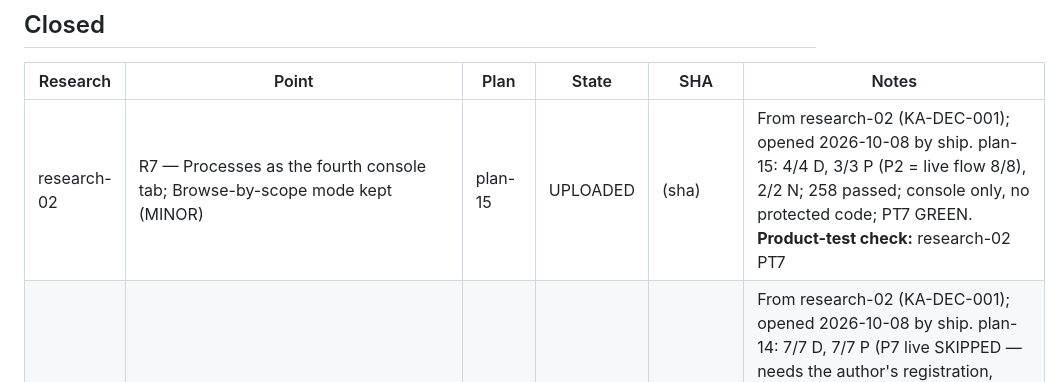
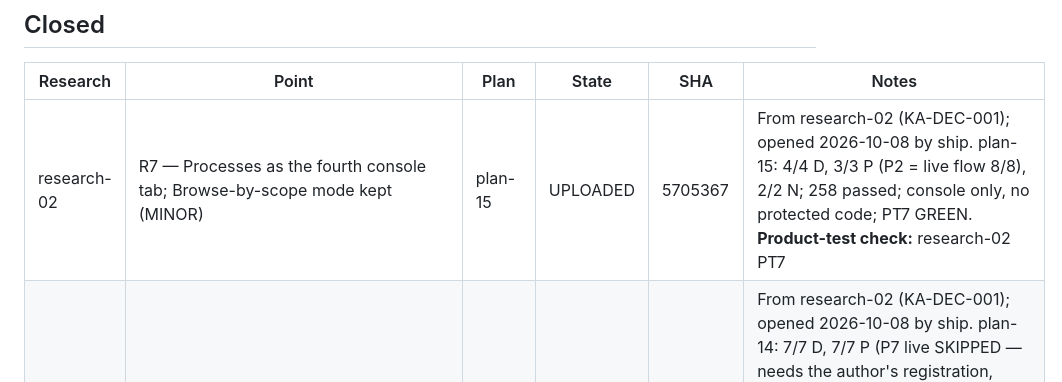
Before and after one commit to pankajkamble75/ka, a Markdown page: docs/trackers/RESEARCH-TRACKER.md, the part around the change. Rendered like a GitHub page.

Commit message:
tracker: record plan-15 upload SHA 5705367
Co-Authored-By: Claude Fable 5.1 <noreply@anthropic.com>

```diff
--- a/docs/trackers/RESEARCH-TRACKER.md
+++ b/docs/trackers/RESEARCH-TRACKER.md
@@ -19,7 +19,7 @@ Written by `create-research-report`, `create-implementation-plan`, `implement`,
 
 | Research | Point | Plan | State | SHA | Notes |
 |---|---|---|---|---|---|
-| research-02 | R7 — Processes as the fourth console tab; Browse-by-scope mode kept (MINOR) | plan-15 | UPLOADED | (sha) | From research-02 (KA-DEC-001); opened 2026-10-08 by ship. plan-15: 4/4 D, 3/3 P (P2 = live flow 8/8), 2/2 N; 258 passed; console only, no protected code; PT7 GREEN. **Product-test check:** research-02 PT7 |
+| research-02 | R7 — Processes as the fourth console tab; Browse-by-scope mode kept (MINOR) | plan-15 | UPLOADED | 5705367 | From research-02 (KA-DEC-001); opened 2026-10-08 by ship. plan-15: 4/4 D, 3/3 P (P2 = live flow 8/8), 2/2 N; 258 passed; console only, no protected code; PT7 GREEN. **Product-test check:** research-02 PT7 |
 | research-02 | R6 — M365 connector: app-only Graph auth, drive delta checkpoint, permissions → visibility; fixture-verified (MINOR) | plan-14 | UPLOADED | e41815c | From research-02 (KA-DEC-001); opened 2026-10-08 by ship. plan-14: 7/7 D, 7/7 P (P7 live SKIPPED — needs the author's registration, Q13), 5/5 N; 254 passed after the follow-up fix of plan-10's gate (the upload commit itself had 1 red: see checkpoint); live flow 6/6 (fail-closed path); no protected code; PT6 fixture-driven GREEN, live NOT RUN. **Product-test check:** research-02 PT6 |
 | research-02 | R5 — Search provider: BraveSearchProvider, KA_SEARCH_API_KEY, KA_SEARCH_MONTHLY_CAP, Dashboard used/cap; fixture-verified (MAJOR) | plan-13 | UPLOADED | 0eeb9be | From research-02 (KA-DEC-001); opened 2026-10-08 by ship. plan-13: 7/7 D, 7/7 P (+P7b live, SKIPPED — needs the author's key, Q12), 5/5 N; 243 passed; live flow 6/6 (fail-closed path); no protected code; PT5 fixture-driven GREEN, live NOT RUN. **Product-test check:** research-02 PT5 |
 | research-02 | R4 — Repin: GraphAdapter.repin → store.repin; GraphChangeService.repin by a named person; console per-instance Preview/Repin (MAJOR) | plan-12 | UPLOADED | 7164d56 | From research-02 (KA-DEC-001); opened 2026-10-08 by ship. plan-12: 8/8 D, 7/7 P, 5/5 N; 231 passed in-process, 11 passed EOS; live flow 7/7; protected protocol (characterization 4bcf9d9; covering suites unmodified); PT4 GREEN (EOS interpreter). **Product-test check:** research-02 PT4 |
```
